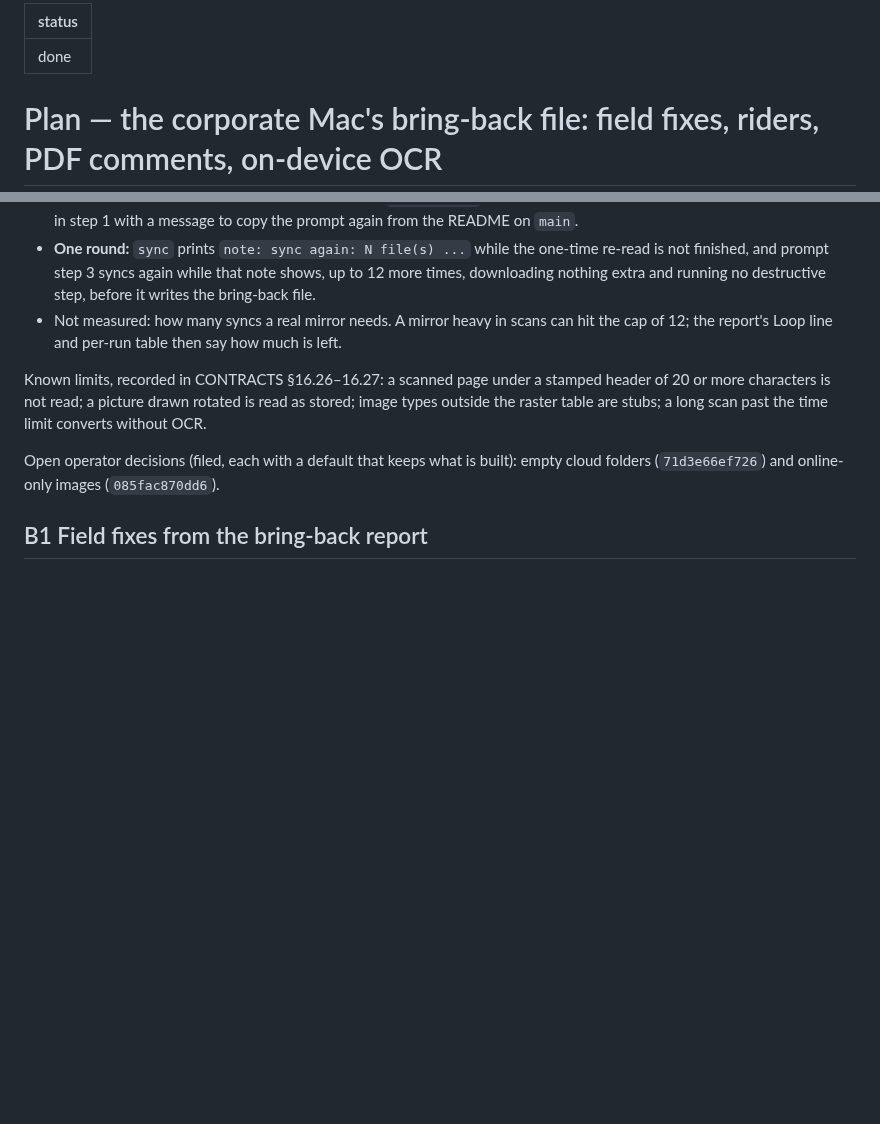
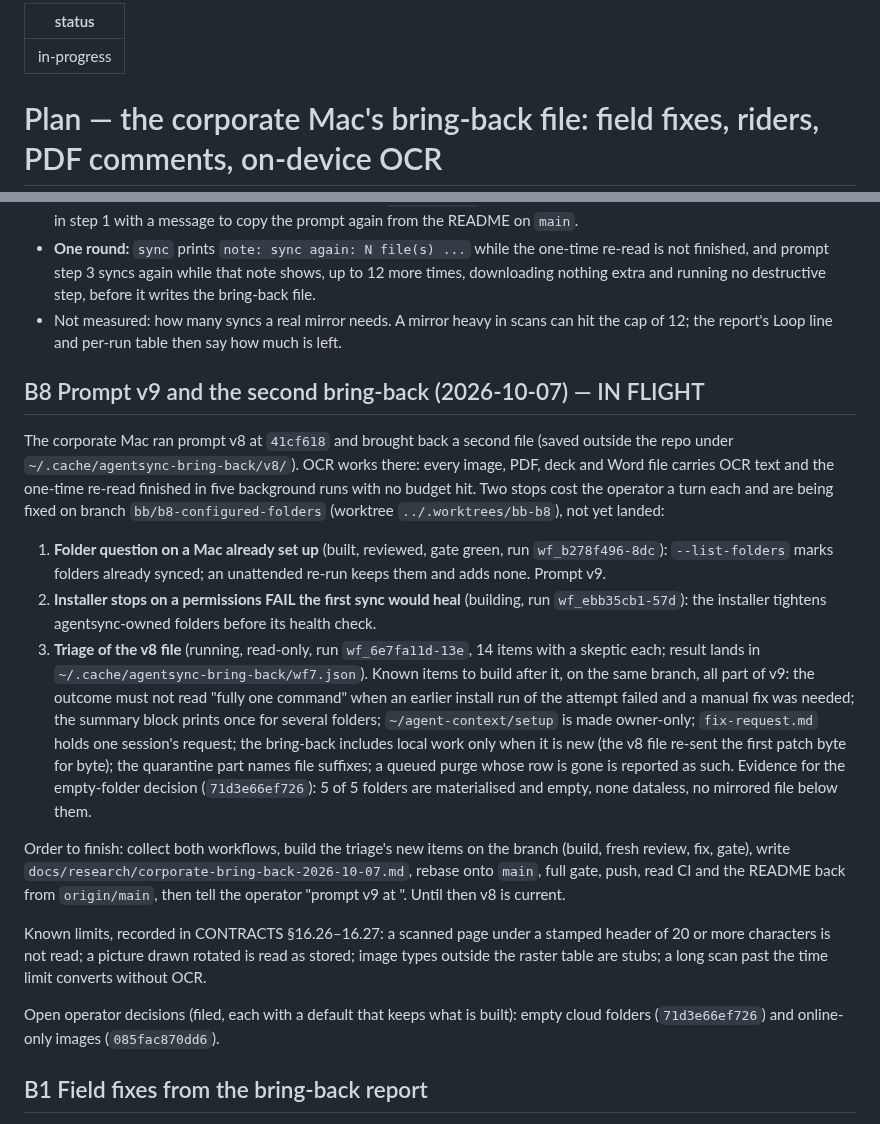
Before and after one commit to renchris/agent-context-sync, a Markdown page: docs/plans/bring-back-ocr.md, 2 parts joined by grey strips. Rendered like a GitHub page; blank space fills up the shorter version.

Commit message:
docs: bring-back plan, prompt v9 and the second bring-back in flight

```diff
--- a/docs/plans/bring-back-ocr.md
+++ b/docs/plans/bring-back-ocr.md
@@ -1,5 +1,5 @@
 ---
-status: done
+status: in-progress
 ---
 
 # Plan — the corporate Mac's bring-back file: field fixes, riders, PDF comments, on-device OCR
@@ -101,6 +101,30 @@ Runs `wf_f74fb161-ff0` and `wf_18e5a3df-d6c`. CONTRACTS §16.28.
 - Not measured: how many syncs a real mirror needs. A mirror heavy in scans can hit the cap of 12; the report's
   Loop line and per-run table then say how much is left.
 
+## B8 Prompt v9 and the second bring-back (2026-10-07) — IN FLIGHT
+
+The corporate Mac ran prompt v8 at `41cf618` and brought back a second file (saved outside the repo under
+`~/.cache/agentsync-bring-back/v8/`). OCR works there: every image, PDF, deck and Word file carries OCR text and
+the one-time re-read finished in five background runs with no budget hit. Two stops cost the operator a turn each
+and are being fixed on branch `bb/b8-configured-folders` (worktree `../.worktrees/bb-b8`), not yet landed:
+
+1. **Folder question on a Mac already set up** (built, reviewed, gate green, run `wf_b278f496-8dc`):
+   `--list-folders` marks folders already synced; an unattended re-run keeps them and adds none. Prompt v9.
+2. **Installer stops on a permissions FAIL the first sync would heal** (building, run `wf_ebb35cb1-57d`): the
+   installer tightens agentsync-owned folders before its health check.
+3. **Triage of the v8 file** (running, read-only, run `wf_6e7fa11d-13e`, 14 items with a skeptic each; result
+   lands in `~/.cache/agentsync-bring-back/wf7.json`). Known items to build after it, on the same branch, all
+   part of v9: the outcome must not read "fully one command" when an earlier install run of the attempt failed
+   and a manual fix was needed; the summary block prints once for several folders; `~/agent-context/setup` is
+   made owner-only; `fix-request.md` holds one session's request; the bring-back includes local work only when
+   it is new (the v8 file re-sent the first patch byte for byte); the quarantine part names file suffixes; a
+   queued purge whose row is gone is reported as such. Evidence for the empty-folder decision
+   (`71d3e66ef726`): 5 of 5 folders are materialised and empty, none dataless, no mirrored file below them.
+
+Order to finish: collect both workflows, build the triage's new items on the branch (build, fresh review, fix,
+gate), write `docs/research/corporate-bring-back-2026-10-07.md`, rebase onto `main`, full gate, push, read CI and
+the README back from `origin/main`, then tell the operator "prompt v9 at <sha>". Until then v8 is current.
+
 Known limits, recorded in CONTRACTS §16.26–16.27: a scanned page under a stamped header of 20 or more characters
 is not read; a picture drawn rotated is read as stored; image types outside the raster table are stubs; a long
 scan past the time limit converts without OCR.
```
